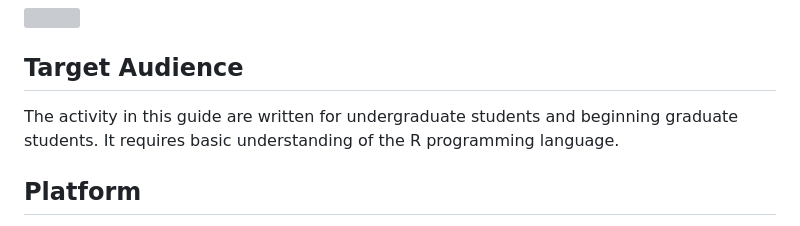
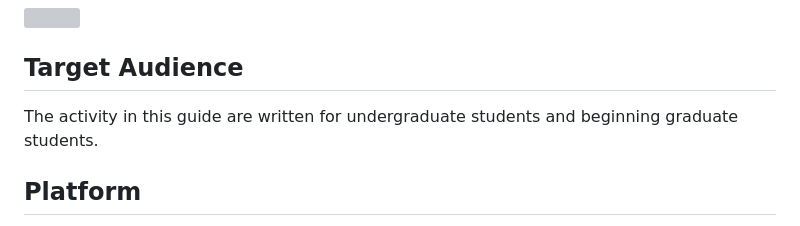
Before and after one commit to fhdsl/GDSCN_BioDIGS_BGC, a Markdown page: README.md, the part around the change. GitHub-like rendering; grey boxes are pictures that could not be loaded.

```diff
--- a/README.md
+++ b/README.md
@@ -16,7 +16,7 @@ The GDSCN (Genomics Data Science Community Network) is a consortium of educators
 
 ## Target Audience
 
-The activity in this guide are written for undergraduate students and beginning graduate students. It requires basic understanding of the R programming language.
+The activity in this guide are written for undergraduate students and beginning graduate students.
 
 ## Platform
 
```
